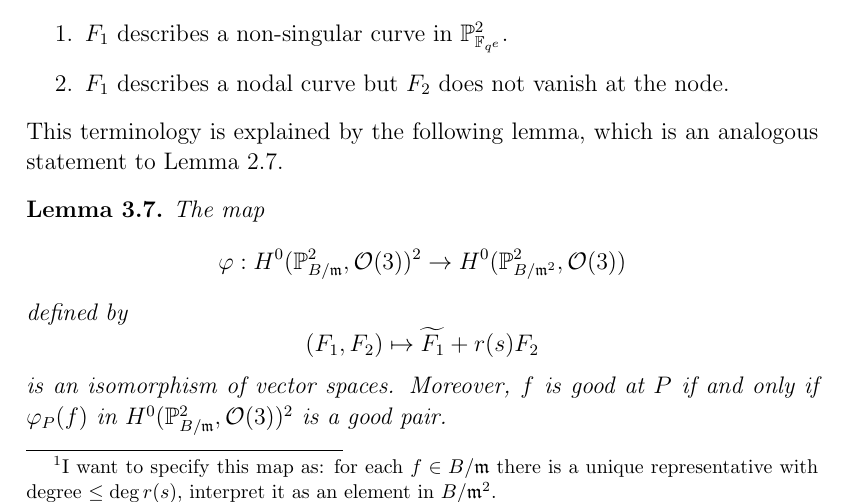
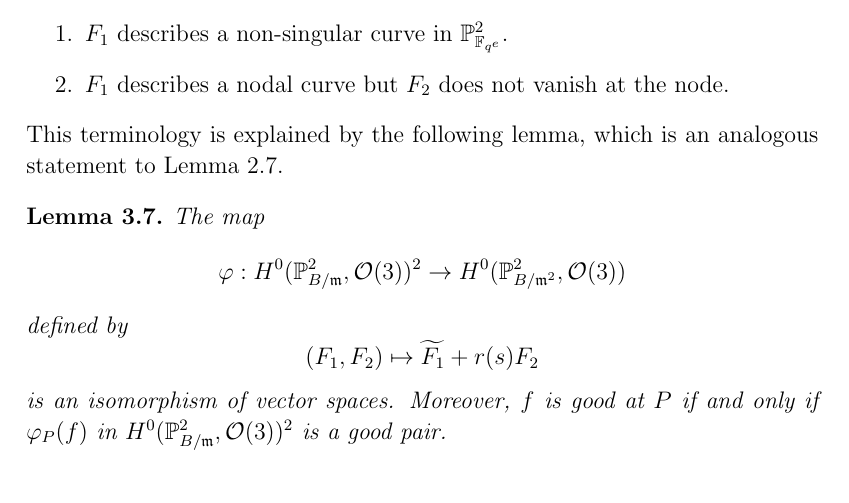
Before and after one commit to PaulYangMath/undergraduate_senior_thesis, a LaTeX thesis (Senior Thesis.tex): part of page 22 of 30, cut so that both start at the same text. The pictures show the PDF file Senior Thesis.pdf that the author committed with the source.

Commit message:
a footnotedeleted

```diff
--- a/Senior Thesis.tex
+++ b/Senior Thesis.tex
@@ -676,7 +676,7 @@ For a fixed $e_0 \in \IN$, we define
 \subsubsection{Points of Low and Medium Degree}
 
 
-We first do some local analysis on a fiber. Let $P \in \IP^1$ be a fixed point and let $e = \deg P$. Let $r(s) \in \IF_q[s]$ be an irreducible polynomial such that the second infinitesimal neighborhood $P^{(2)} = \Spec \IF_q[s]/r(s)^2$. Let $B := \IF_q[s]$ and $\fm := (r(s)) \subseteq B$ be the maximal ideal. Denote the restriction map $B/\fm^2 \to B/\fm$ by $g \mapsto \overline{g}$ and extend it to a map $H^0(\IP^2_{B/\fm^2}, \sO(3)) \to H^0(\IP^2_{B/\fm}, \sO(3))$ by applying the reduction map to each coefficient. Similarly we denote a $\IF_q$-linear section of the reduction map $B/\fm^2 \to B/\fm$ by $h \to \wt{h}$\footnote{I want to specify this map as: for each $f \in B/\fm$ there is a unique representative with degree $\le \deg r(s)$, interpret it as an element in $B/\fm^2$.} and extend it to a map $H^0(\IP^2_{B/\fm}, \sO(3)) \to H^0(\IP^2_{B/\fm^2}, \sO(3))$. Let $\varphi_P : S_{3, d} \to H^0(\IP^2_{B/\fm^2}, \sO(3))$ be the restriction map. $H_f$ is non-singular at a point $Q \in \pi^{-1}(P)$ if and only if $\varphi_P(f)$ does not vanish at $Q^{(2)} \in \IP^2_{B/\fm^2}$.
+We first do some local analysis on a fiber. Let $P \in \IP^1$ be a fixed point and let $e = \deg P$. Let $r(s) \in \IF_q[s]$ be an irreducible polynomial such that the second infinitesimal neighborhood $P^{(2)} = \Spec \IF_q[s]/r(s)^2$. Let $B := \IF_q[s]$ and $\fm := (r(s)) \subseteq B$ be the maximal ideal. Denote the restriction map $B/\fm^2 \to B/\fm$ by $g \mapsto \overline{g}$ and extend it to a map $H^0(\IP^2_{B/\fm^2}, \sO(3)) \to H^0(\IP^2_{B/\fm}, \sO(3))$ by applying the reduction map to each coefficient. Similarly we denote a $\IF_q$-linear section of the reduction map $B/\fm^2 \to B/\fm$ by $h \to \wt{h}$ and extend it to a map $H^0(\IP^2_{B/\fm}, \sO(3)) \to H^0(\IP^2_{B/\fm^2}, \sO(3))$. Let $\varphi_P : S_{3, d} \to H^0(\IP^2_{B/\fm^2}, \sO(3))$ be the restriction map. $H_f$ is non-singular at a point $Q \in \pi^{-1}(P)$ if and only if $\varphi_P(f)$ does not vanish at $Q^{(2)} \in \IP^2_{B/\fm^2}$.
 
 
 Consider the vector space $H^0(\IP^2_{\IF_{q^e}}, \sO(3))^2$, we say that a pair $(F_1, F_2)$ is good if, it satisfies one the following conditions:
```
Also changed, not shown: Senior Thesis.pdf, 2 other files.
